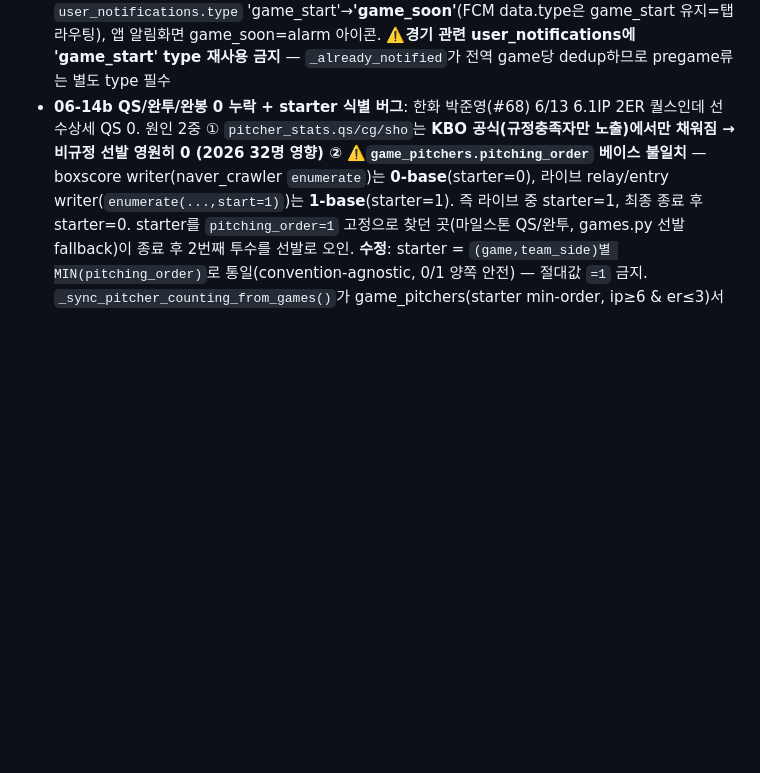
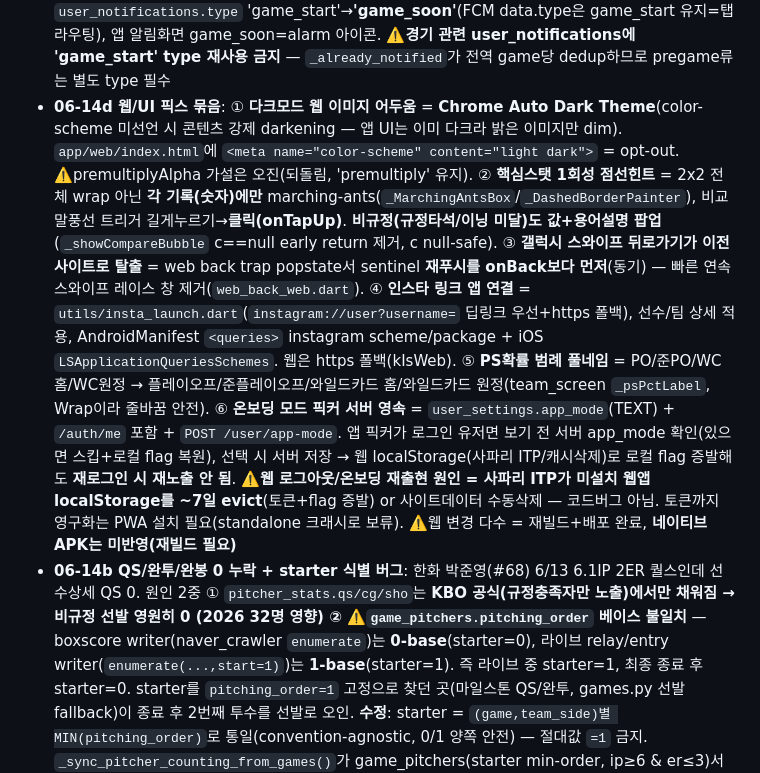
Before and after one commit to Aa26178787/playball, a Markdown page: CLAUDE.md, the part around the change. Drawn GitHub-style; blank space fills up the shorter version.

Commit message:
docs: 06-14d 변경이력 - 다크모드 color-scheme/핵심스탯 점선·클릭·비규정팝업/갤럭시뒤로가기/인스타딥링크/PS범례/온보딩 서버영속
Co-Authored-By: Claude Opus 4.8 <noreply@anthropic.com>

```diff
--- a/CLAUDE.md
+++ b/CLAUDE.md
@@ -338,6 +338,7 @@ google-services.json(앱) / firebase_options.dart / firebase-service-account.jso
   - **관리자 콘솔 대확장**: 로그인 게이트(키 검증 후 진입) + **DAU 인프라**(`api/dau.py` 미들웨어 JWT sub 추출→daily_active_users 60s flush) + 탭4 신설(통계 DAU/WAU/MAU+가입추이 / 설정·공지 배너·버전·시즌단계+전체 푸시 broadcast / 시스템 하트비트·재크롤큐(admin_commands, scheduler 30s 소비)·백업·알림내역·보안로그 / 댓글 검색삭제) + 회원 정지(users.suspended_until, 로그인 403)·포인트 수동지급(reason=admin). 신규테이블 daily_active_users·admin_commands GRANT 완료
 - **06-14 game_start 미발송 사고+수정**: 6/13 459 키움-한화 game_start 알림 누락(타 경기 460~463 정상). 원인 = **status 갱신 경로 2개 race** — `_update_today_games`(스케줄 크롤, curr_details 반영) vs `_update_live_games_realtime`(relay)가 `curr_details` 캡처 **이후** status를 '진행'으로 바꿈(relay 우선 감지). game_start 루프는 stale curr('예정')만 봐 전환 누락 → 다음 cycle prev='진행'이라 영구 스킵. ⚠️같은 시간대 selenium(snap chromium) 크래시 있었으나 **무관**(크래시는 전 경기 '예정' 시점, game_start은 그 후 — 시점 다름. 헷갈리지 말 것). 수정 2중방어: ① **알림 비교 직전 `curr_details`/`curr_statuses` 재캡처**(`_update_*` 갱신분 다 반영 후 비교 — game_start뿐 아니라 종료/취소 등 모든 state 알림이 relay 우선갱신 race서 보호) ② **game_start catch-up**: 전환(예정/라인업→진행) 외 `진행 & 초반(current_inning≤2) & 미발송`도 발송(재시작/예외/race 자가복구, >2회 진행 경기 제외=늦은 '경기 시작' 오발송 방지, notification_log 영속 dedup이라 중복 X). 459는 이미 종료라 소급 미발송. **교훈**: 전환(prev→curr) 기반 알림은 curr 캡처 시점·다중 갱신경로 race에 취약 → 비교 직전 재캡처 + state-based catch-up 병행
 - **⚠️ 06-14 game_start 진짜 원인 정정** (위 recapture/catch-up은 **오진** — 무해해서 유지하나 원인 아니었음): **경기전 알림(pregame, "경기 N분 전")이 `user_notifications`에 type='game_start' 기록**(9d08207, 5/24) + **`_already_notified`에 user_notifications(game_id,type) 전역 체크 추가**(f2237a2, 6/3) → 충돌. pregame이 경기 2시간 전 game_start row를 남기면 실제 시작 시 '이미 보냄' 판정해 억제. ⚠️**체크가 game당 전역**이라 **한 명만 pregame 받아도 그 경기 game_start가 전원 누락**. 6/5 정상이던 건 그 경기에 pregame 미발화(설정/토큰), 6월 중순부터 발화하며 억제 시작. 459(키움-한화)만 누락·460~463 정상이던 것도 동일 사용자 pregame 차이로 설명됨. **수정**: pregame `user_notifications.type` 'game_start'→**'game_soon'**(FCM data.type은 game_start 유지=탭 라우팅), 앱 알림화면 game_soon=alarm 아이콘. ⚠️**경기 관련 user_notifications에 'game_start' type 재사용 금지** — `_already_notified`가 전역 game당 dedup하므로 pregame류는 별도 type 필수
+- **06-14d 웹/UI 픽스 묶음**: ① **다크모드 웹 이미지 어두움** = **Chrome Auto Dark Theme**(color-scheme 미선언 시 콘텐츠 강제 darkening — 앱 UI는 이미 다크라 밝은 이미지만 dim). `app/web/index.html`에 `<meta name="color-scheme" content="light dark">` = opt-out. ⚠️premultiplyAlpha 가설은 오진(되돌림, 'premultiply' 유지). ② **핵심스탯 1회성 점선힌트** = 2x2 전체 wrap 아닌 **각 기록(숫자)에만** marching-ants(`_MarchingAntsBox`/`_DashedBorderPainter`), 비교말풍선 트리거 길게누르기→**클릭(onTapUp)**. **비규정(규정타석/이닝 미달)도 값+용어설명 팝업**(`_showCompareBubble` c==null early return 제거, c null-safe). ③ **갤럭시 스와이프 뒤로가기가 이전 사이트로 탈출** = web back trap popstate서 sentinel **재푸시를 onBack보다 먼저**(동기) — 빠른 연속 스와이프 레이스 창 제거(`web_back_web.dart`). ④ **인스타 링크 앱 연결** = `utils/insta_launch.dart`(`instagram://user?username=` 딥링크 우선+https 폴백), 선수/팀 상세 적용, AndroidManifest `<queries>` instagram scheme/package + iOS `LSApplicationQueriesSchemes`. 웹은 https 폴백(kIsWeb). ⑤ **PS확률 범례 풀네임** = PO/준PO/WC홈/WC원정 → 플레이오프/준플레이오프/와일드카드 홈/와일드카드 원정(team_screen `_psPctLabel`, Wrap이라 줄바꿈 안전). ⑥ **온보딩 모드 픽커 서버 영속** = `user_settings.app_mode`(TEXT) + `/auth/me` 포함 + `POST /user/app-mode`. 앱 픽커가 로그인 유저면 보기 전 서버 app_mode 확인(있으면 스킵+로컬 flag 복원), 선택 시 서버 저장 → 웹 localStorage(사파리 ITP/캐시삭제)로 로컬 flag 증발해도 **재로그인 시 재노출 안 됨**. ⚠️**웹 로그아웃/온보딩 재출현 원인 = 사파리 ITP가 미설치 웹앱 localStorage를 ~7일 evict**(토큰+flag 증발) or 사이트데이터 수동삭제 — 코드버그 아님. 토큰까지 영구화는 PWA 설치 필요(standalone 크래시로 보류). ⚠️웹 변경 다수 = 재빌드+배포 완료, **네이티브 APK는 미반영(재빌드 필요)**
 - **06-14b QS/완투/완봉 0 누락 + starter 식별 버그**: 한화 박준영(#68) 6/13 6.1IP 2ER 퀄스인데 선수상세 QS 0. 원인 2중 ① `pitcher_stats.qs/cg/sho`는 **KBO 공식(규정충족자만 노출)**에서만 채워짐 → 비규정 선발 영원히 0 (2026 32명 영향) ② ⚠️**`game_pitchers.pitching_order` 베이스 불일치** — boxscore writer(naver_crawler `enumerate`)는 **0-base**(starter=0), 라이브 relay/entry writer(`enumerate(...,start=1)`)는 **1-base**(starter=1). 즉 라이브 중 starter=1, 최종 종료 후 starter=0. starter를 `pitching_order=1` 고정으로 찾던 곳(마일스톤 QS/완투, games.py 선발 fallback)이 종료 후 2번째 투수를 선발로 오인. **수정**: starter = `(game,team_side)별 MIN(pitching_order)`로 통일(convention-agnostic, 0/1 양쪽 안전) — 절대값 `=1` 금지. `_sync_pitcher_counting_from_games()`가 game_pitchers(starter min-order, ip≥6 & er≤3)서 QS/CG/SHO 계산해 GREATEST 보완(KBO값 유지), 경기 종료 후처리에 추가 + 3시즌 백필(99행). ※`innings_pitched`는 numeric(6.1=6⅓)이라 `>=6` 직접 비교 OK. ⚠️동명이인 박준영 한화 2명(313/8405) — QS는 player_id 귀속이라 무관
 - **06-14c 핵심스탯 점선힌트 + 관리자 토글확장/서비스복구**: ① 선수상세 핵심스탯 길게누르기 안내 = 설명글→**marching-ants 점선박스 애니 1회성**(`_MarchingAntsBox`/`_DashedBorderPainter`, LocalCache flag `hint_core_longpress` — 처음만 표시+즉시 set, 길게누르면 해제) ② **관리자 기능토글 9종 확장**: FEATURES += win_prob/bullpen/pitch_zone/highlights/weather/share, 앱 `AppConfig.enabled(key)` 가드(OFF=섹션 graceful 숨김 — 승률그래프·불펜신호등·피칭디자인/존히트맵·하이라이트·날씨·공유카드). 기본 ON(kill_switches 미기재=enabled) ③ **`POST /admin/maintenance`**(clear_cache·reset_db_pool·rewarm_weather·all) — API 프로세스 직접실행(큐는 scheduler 프로세스라 캐시/풀 복구 불가), 콘솔 시스템탭 '서비스 복구' 버튼. **새 기능토글 추가 시 = backend FEATURES + 클라 AppConfig.enabled 가드 1:1 필수**
 - **06-12c 메가D (출시 게이트 코드측)**: `scripts/smoke.sh`(서비스 활성+scheduler 30분 심장박동(새벽 무로그 정상이라 3분 기준은 오탐)+git 동기화+엔드포인트 9종+HTTPS 2종 — 배포 후 `bash ~/playball/scripts/smoke.sh` 1커맨드, ALL PASS 검증 완료) + **GitHub Actions CI 녹색**(`.github/workflows/ci.yml` — flutter analyze는 **`lib test` 범위 한정**(vendored local_packages가 CI fresh 환경서 미해석 에러)+test(@Tags(golden) 제외: 골든 PNG=Windows 렌더라 Linux 러너 불일치)+backend compileall) + **골든 확대**(VisitShareCard/PlayerShareCard — cached_network_image의 path_provider mock 채널 필수 패턴) + **release APK 빌드 복구**: google-services 4.3.10→4.4.2 (crashlytics gradle 3.x가 4.4.1+ 요구 — release minify의 mapping 업로드 태스크만 터져서 debug론 잠복, 65.5MB 빌드 성공). 잔여 메가D = 외부작업(Play 내부테스트·keystore)
```
